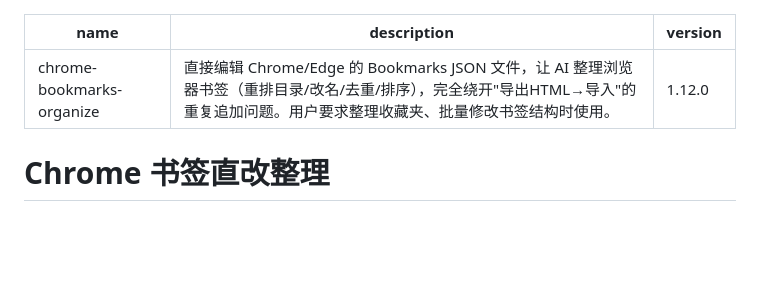
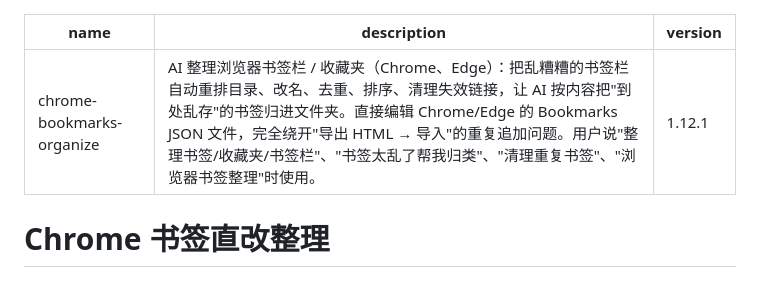
Before and after one commit to LPK3215/chrome-bookmarks-organize, a Markdown page: SKILL.md, the part around the change. Drawn GitHub-style; blank space fills up the shorter version.

```diff
--- a/SKILL.md
+++ b/SKILL.md
@@ -1,7 +1,7 @@
 ---
 name: chrome-bookmarks-organize
-description: 直接编辑 Chrome/Edge 的 Bookmarks JSON 文件，让 AI 整理浏览器书签（重排目录/改名/去重/排序），完全绕开"导出HTML→导入"的重复追加问题。用户要求整理收藏夹、批量修改书签结构时使用。
-version: 1.12.0
+description: AI 整理浏览器书签栏 / 收藏夹（Chrome、Edge）：把乱糟糟的书签栏自动重排目录、改名、去重、排序、清理失效链接，让 AI 按内容把"到处乱存"的书签归进文件夹。直接编辑 Chrome/Edge 的 Bookmarks JSON 文件，完全绕开"导出 HTML → 导入"的重复追加问题。用户说"整理书签/收藏夹/书签栏"、"书签太乱了帮我归类"、"清理重复书签"、"浏览器书签整理"时使用。
+version: 1.12.1
 ---
 
 # Chrome 书签直改整理
```
Also changed, not shown: MAINTENANCE.md (+1 -0 lines), README.md (+1 -1 lines).
